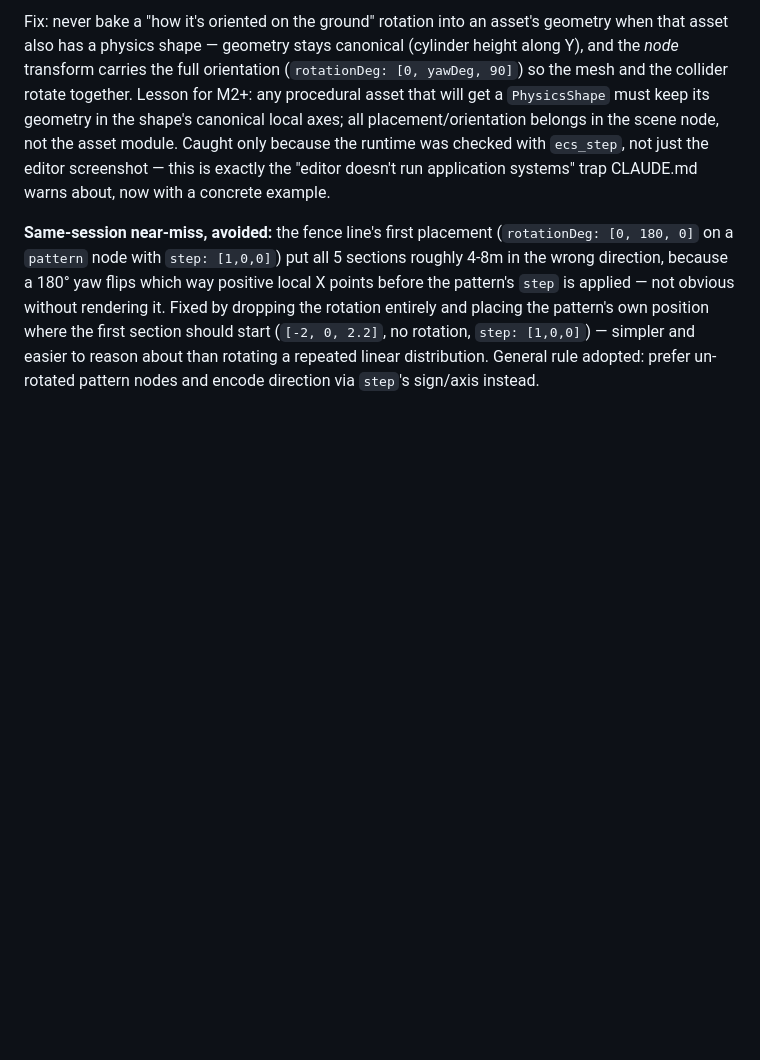
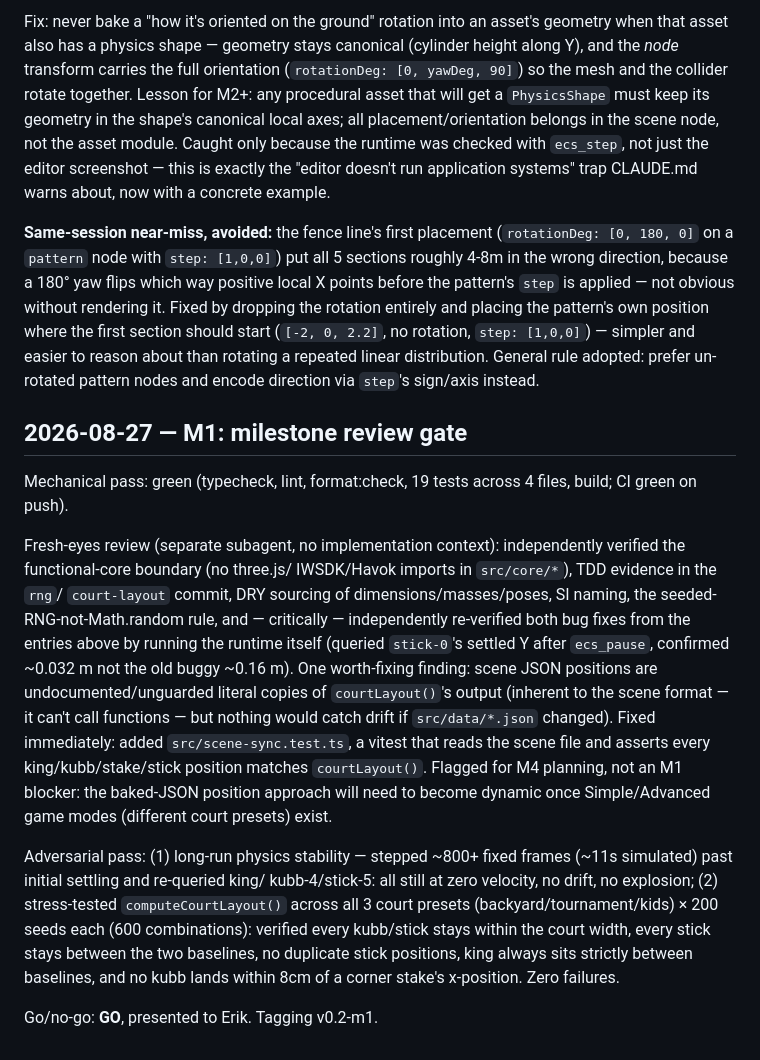
Before and after one commit to Steken3344/kubborama, a Markdown page: docs/DECISIONS.md, the part around the change. Rendered like a GitHub page; blank space fills up the shorter version.

```diff
--- a/docs/DECISIONS.md
+++ b/docs/DECISIONS.md
@@ -397,3 +397,38 @@ where the first section should start (`[-2, 0, 2.2]`, no rotation,
 `step: [1,0,0]`) — simpler and easier to reason about than rotating a
 repeated linear distribution. General rule adopted: prefer un-rotated
 pattern nodes and encode direction via `step`'s sign/axis instead.
+
+## 2026-08-27 — M1: milestone review gate
+
+Mechanical pass: green (typecheck, lint, format:check, 19 tests across
+4 files, build; CI green on push).
+
+Fresh-eyes review (separate subagent, no implementation context):
+independently verified the functional-core boundary (no three.js/
+IWSDK/Havok imports in `src/core/*`), TDD evidence in the `rng`/
+`court-layout` commit, DRY sourcing of dimensions/masses/poses, SI
+naming, the seeded-RNG-not-Math.random rule, and — critically —
+independently re-verified both bug fixes from the entries above by
+running the runtime itself (queried `stick-0`'s settled Y after
+`ecs_pause`, confirmed ~0.032 m not the old buggy ~0.16 m). One
+worth-fixing finding: scene JSON positions are undocumented/unguarded
+literal copies of `courtLayout()`'s output (inherent to the scene
+format — it can't call functions — but nothing would catch drift if
+`src/data/*.json` changed). Fixed immediately: added
+`src/scene-sync.test.ts`, a vitest that reads the scene file and
+asserts every king/kubb/stake/stick position matches `courtLayout()`.
+Flagged for M4 planning, not an M1 blocker: the baked-JSON position
+approach will need to become dynamic once Simple/Advanced game modes
+(different court presets) exist.
+
+Adversarial pass: (1) long-run physics stability — stepped ~800+ fixed
+frames (~11s simulated) past initial settling and re-queried king/
+kubb-4/stick-5: all still at zero velocity, no drift, no explosion;
+(2) stress-tested `computeCourtLayout()` across all 3 court presets
+(backyard/tournament/kids) × 200 seeds each (600 combinations):
+verified every kubb/stick stays within the court width, every stick
+stays between the two baselines, no duplicate stick positions, king
+always sits strictly between baselines, and no kubb lands within 8cm
+of a corner stake's x-position. Zero failures.
+
+Go/no-go: **GO**, presented to Erik. Tagging v0.2-m1.
```
Also changed, not shown: docs/MILESTONES.md (+1 -1 lines), docs/SESSION_LOG.md (+56 -10 lines).
